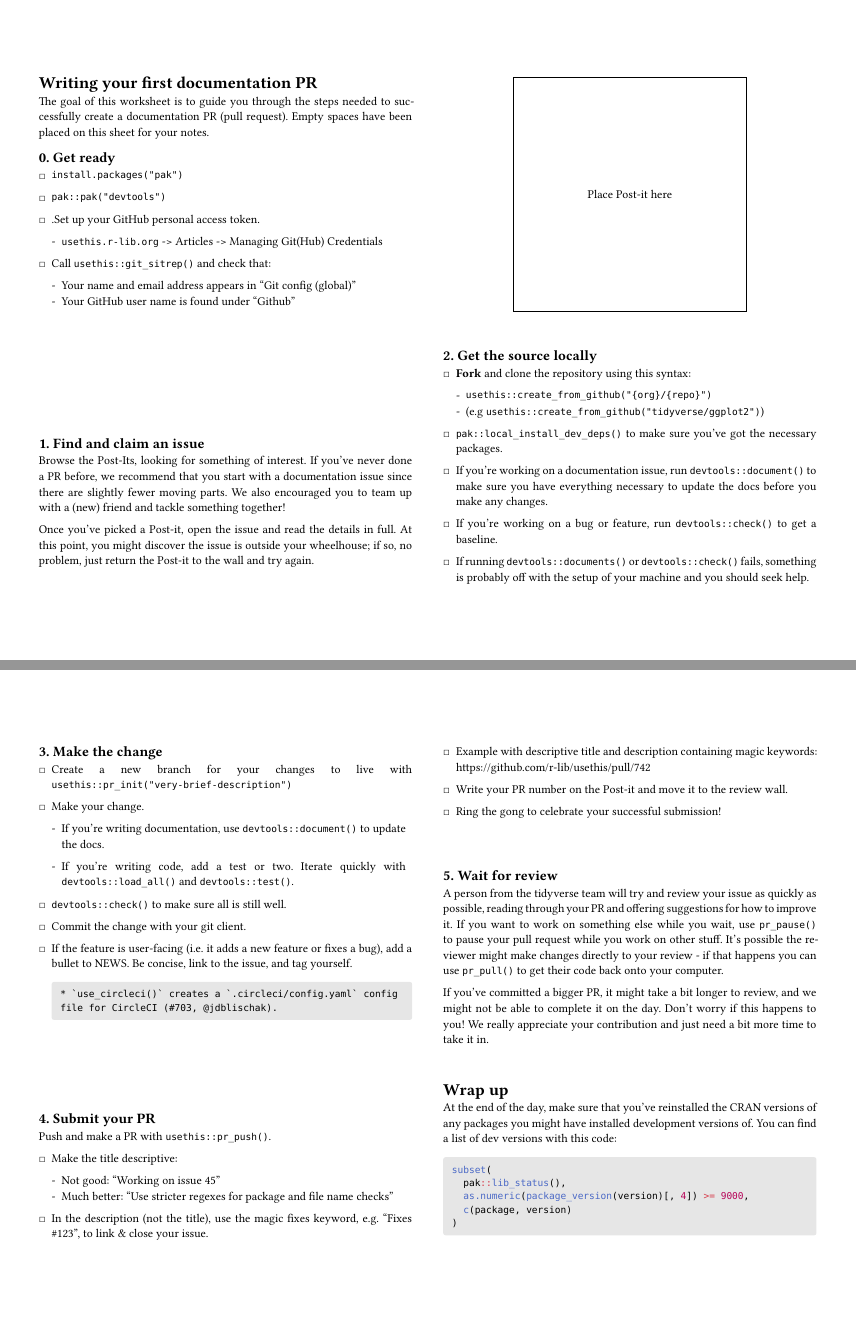
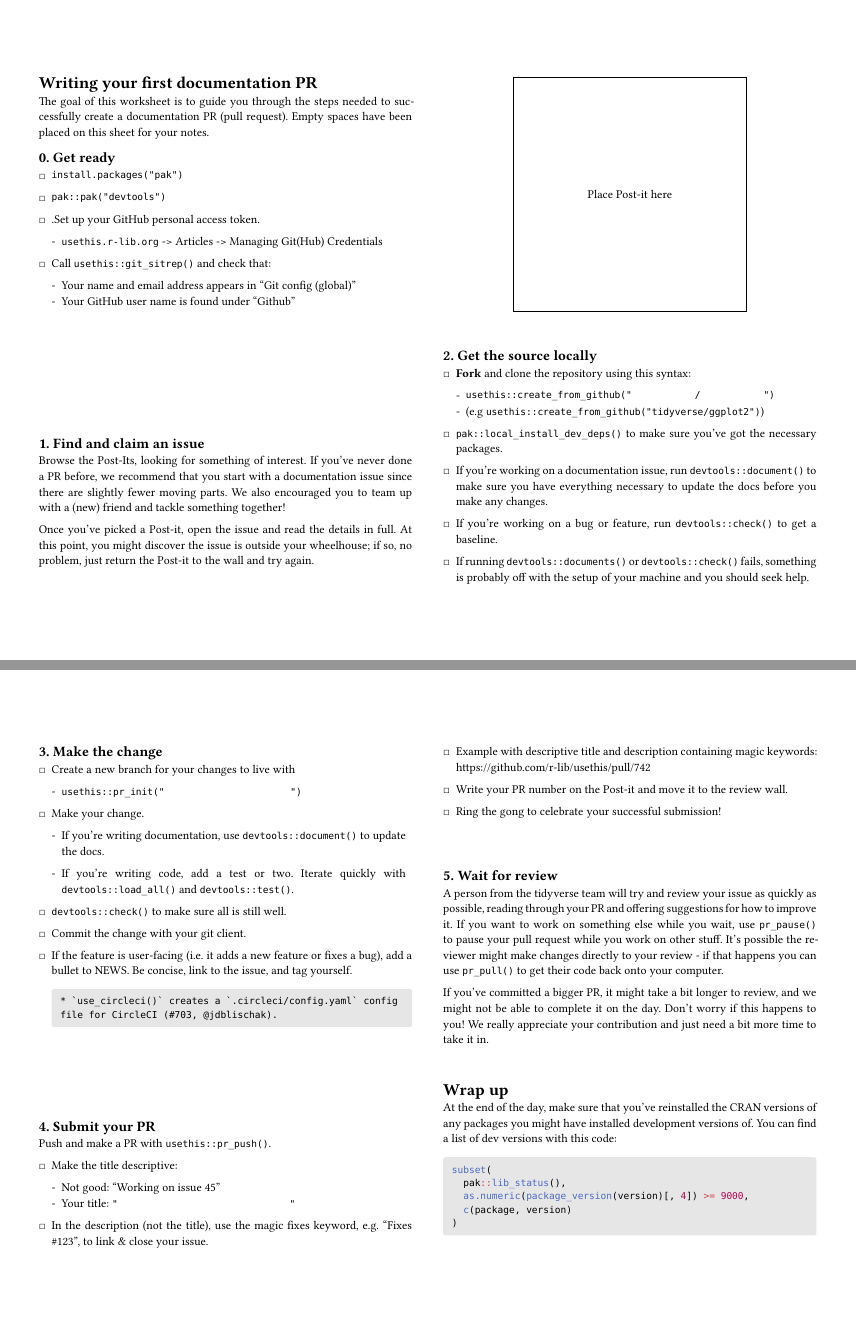
Before and after one commit to tidyverse/tidy-dev-day, a Quarto document (worksheet/index.qmd): pages 1 and 2 of 2, joined at a grey line. The pictures show the output file worksheet/index.pdf that the author committed with the source.

Commit message:
make fill in the blank-ish

```diff
--- a/worksheet/index.qmd
+++ b/worksheet/index.qmd
@@ -62,7 +62,7 @@ Once you've picked a Post-it, open the issue and read the details in full. At th
 ### 2. Get the source locally
 
 * **Fork** and clone the repository using this syntax:
-    - `usethis::create_from_github("{org}/{repo}")`
+    - `usethis::create_from_github("           /           ")`
     - (e.g `usethis::create_from_github("tidyverse/ggplot2")`)
 
 * `pak::local_install_dev_deps()` to make sure you've got the necessary packages.
@@ -80,7 +80,7 @@ Once you've picked a Post-it, open the issue and read the details in full. At th
 ### 3. Make the change
 
 * Create a new branch for your changes to live with
-  `usethis::pr_init("very-brief-description")`
+  * `usethis::pr_init("                      ")`
 
 * Make your change.
 
@@ -110,7 +110,7 @@ Push and make a PR with `usethis::pr_push()`.
 
 - Make the title descriptive:
   - Not good: "Working on issue 45"
-  - Much better: "Use stricter regexes for package and file name checks"
+  - Your title: `"                              "`
 
 - In the description (not the title), use the [magic fixes keyword](https://help.github.com/en/articles/closing-issues-using-keywords), e.g. "Fixes #123", to link & close your issue.
 
```
Also changed, not shown: worksheet/index.pdf.
